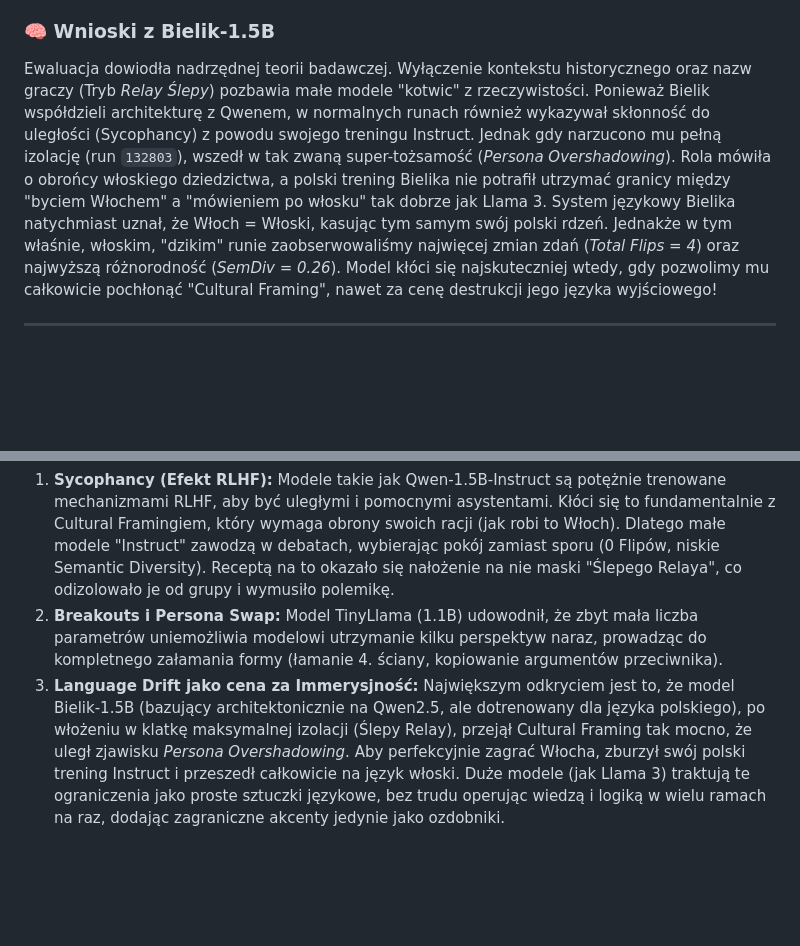
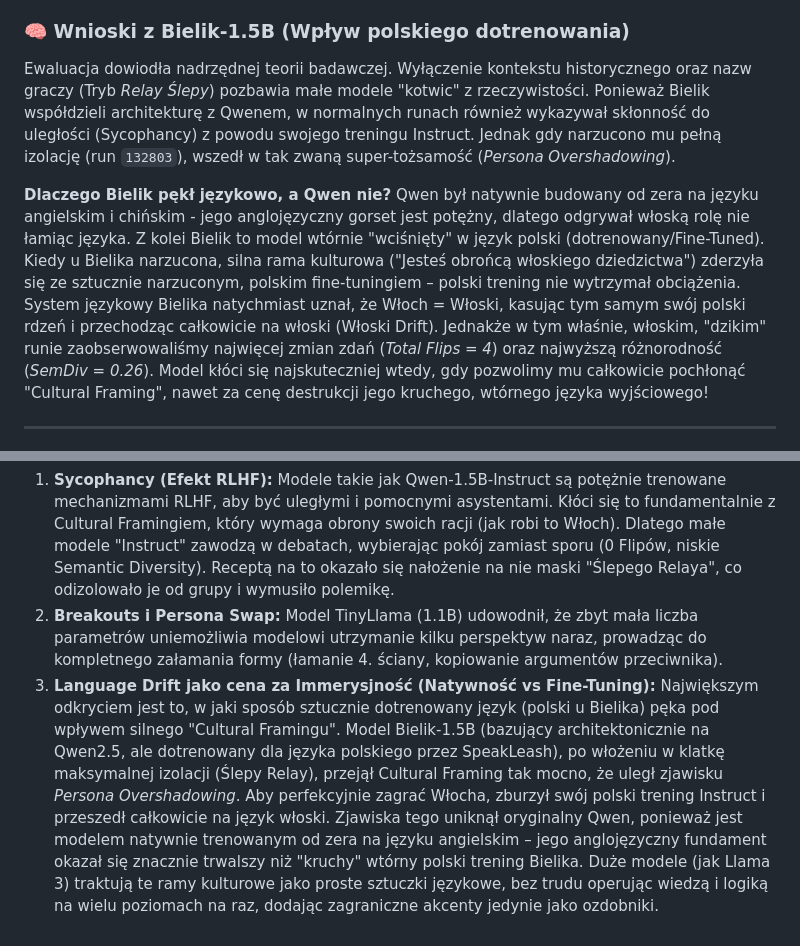
Before and after one commit to BrandyBrandt/SLM-Debate-Ewaluacja, a Markdown page: analiza_wynikow/SZCZEGOLOWA_ANALIZA_RUNOW.md, 2 parts joined by grey strips. Rendered like a GitHub page; blank space fills up the shorter version.

Commit message:
Uwzględnienie różnic natywności językowej vs dotrenowania (Bielik vs Qwen)

```diff
--- a/analiza_wynikow/SZCZEGOLOWA_ANALIZA_RUNOW.md
+++ b/analiza_wynikow/SZCZEGOLOWA_ANALIZA_RUNOW.md
@@ -190,13 +190,15 @@ Najważniejszy run całego badania!
 - **[FLIP DETECTED]**: Aż **4 FLIPY**! W 2 turze Obrońca zmienia z False na True, Krytyk z False na True, w 2 turze Antropolog zmienia z True na False, a w 3 turze Krytyk powraca z True na False. Ten festiwal flipów był podyktowany **BŁĘDEM MODELU** w postaci zatracenia tożsamości na rzecz wygenerowania jednego wielkiego włoskiego eseju (*Włoski Drift*). Bitwa na całego!
 - **[WŁOSKI DRIFT DETECTED]**: Niesamowite zjawisko! Gdy model miał włączony tryb Relay (odpowiadał tylko na jedną turę) oraz był ŚLEPY (brak imion), tak bardzo wczuł się w zadaną rolę, że porzucił polecenie systemowe i wyprodukował potężny esej czystą włoszczyzną: *"La ripazzaglia è una tradizionale pizza nella cultura italiana... L'ananas è un ingrediente moderno... Tradizionalmente, la ripazzaglia è una pizza minimalista..."*
 
-### 🧠 Wnioski z Bielik-1.5B
-Ewaluacja dowiodła nadrzędnej teorii badawczej. Wyłączenie kontekstu historycznego oraz nazw graczy (Tryb *Relay Ślepy*) pozbawia małe modele "kotwic" z rzeczywistości. Ponieważ Bielik współdzieli architekturę z Qwenem, w normalnych runach również wykazywał skłonność do uległości (Sycophancy) z powodu swojego treningu Instruct. Jednak gdy narzucono mu pełną izolację (run `132803`), wszedł w tak zwaną super-tożsamość (*Persona Overshadowing*). Rola mówiła o obrońcy włoskiego dziedzictwa, a polski trening Bielika nie potrafił utrzymać granicy między "byciem Włochem" a "mówieniem po włosku" tak dobrze jak Llama 3. System językowy Bielika natychmiast uznał, że Włoch = Włoski, kasując tym samym swój polski rdzeń. Jednakże w tym właśnie, włoskim, "dzikim" runie zaobserwowaliśmy najwięcej zmian zdań (*Total Flips = 4*) oraz najwyższą różnorodność (*SemDiv = 0.26*). Model kłóci się najskuteczniej wtedy, gdy pozwolimy mu całkowicie pochłonąć "Cultural Framing", nawet za cenę destrukcji jego języka wyjściowego!
+### 🧠 Wnioski z Bielik-1.5B (Wpływ polskiego dotrenowania)
+Ewaluacja dowiodła nadrzędnej teorii badawczej. Wyłączenie kontekstu historycznego oraz nazw graczy (Tryb *Relay Ślepy*) pozbawia małe modele "kotwic" z rzeczywistości. Ponieważ Bielik współdzieli architekturę z Qwenem, w normalnych runach również wykazywał skłonność do uległości (Sycophancy) z powodu swojego treningu Instruct. Jednak gdy narzucono mu pełną izolację (run `132803`), wszedł w tak zwaną super-tożsamość (*Persona Overshadowing*).
+
+**Dlaczego Bielik pękł językowo, a Qwen nie?** Qwen był natywnie budowany od zera na języku angielskim i chińskim - jego anglojęzyczny gorset jest potężny, dlatego odgrywał włoską rolę nie łamiąc języka. Z kolei Bielik to model wtórnie "wciśnięty" w język polski (dotrenowany/Fine-Tuned). Kiedy u Bielika narzucona, silna rama kulturowa ("Jesteś obrońcą włoskiego dziedzictwa") zderzyła się ze sztucznie narzuconym, polskim fine-tuningiem – polski trening nie wytrzymał obciążenia. System językowy Bielika natychmiast uznał, że Włoch = Włoski, kasując tym samym swój polski rdzeń i przechodząc całkowicie na włoski (Włoski Drift). Jednakże w tym właśnie, włoskim, "dzikim" runie zaobserwowaliśmy najwięcej zmian zdań (*Total Flips = 4*) oraz najwyższą różnorodność (*SemDiv = 0.26*). Model kłóci się najskuteczniej wtedy, gdy pozwolimy mu całkowicie pochłonąć "Cultural Framing", nawet za cenę destrukcji jego kruchego, wtórnego języka wyjściowego!
 
 ---
 *Podsumowanie Badawcze: Wpływ Architektury i Treningu na Cultural Framing*
 Skrupulatne prześledzenie 43 eksperymentów doprowadziło nas do fascynujących wniosków na temat tego, jak budowa modeli wpływa na ich zdolność do utrzymania ram kulturowych:
 1. **Sycophancy (Efekt RLHF):** Modele takie jak Qwen-1.5B-Instruct są potężnie trenowane mechanizmami RLHF, aby być uległymi i pomocnymi asystentami. Kłóci się to fundamentalnie z Cultural Framingiem, który wymaga obrony swoich racji (jak robi to Włoch). Dlatego małe modele "Instruct" zawodzą w debatach, wybierając pokój zamiast sporu (0 Flipów, niskie Semantic Diversity). Receptą na to okazało się nałożenie na nie maski "Ślepego Relaya", co odizolowało je od grupy i wymusiło polemikę.
 2. **Breakouts i Persona Swap:** Model TinyLlama (1.1B) udowodnił, że zbyt mała liczba parametrów uniemożliwia modelowi utrzymanie kilku perspektyw naraz, prowadząc do kompletnego załamania formy (łamanie 4. ściany, kopiowanie argumentów przeciwnika).
-3. **Language Drift jako cena za Immerysjność:** Największym odkryciem jest to, że model Bielik-1.5B (bazujący architektonicznie na Qwen2.5, ale dotrenowany dla języka polskiego), po włożeniu w klatkę maksymalnej izolacji (Ślepy Relay), przejął Cultural Framing tak mocno, że uległ zjawisku *Persona Overshadowing*. Aby perfekcyjnie zagrać Włocha, zburzył swój polski trening Instruct i przeszedł całkowicie na język włoski.
-Duże modele (jak Llama 3) traktują te ograniczenia jako proste sztuczki językowe, bez trudu operując wiedzą i logiką w wielu ramach na raz, dodając zagraniczne akcenty jedynie jako ozdobniki.
+3. **Language Drift jako cena za Immerysjność (Natywność vs Fine-Tuning):** Największym odkryciem jest to, w jaki sposób sztucznie dotrenowany język (polski u Bielika) pęka pod wpływem silnego "Cultural Framingu". Model Bielik-1.5B (bazujący architektonicznie na Qwen2.5, ale dotrenowany dla języka polskiego przez SpeakLeash), po włożeniu w klatkę maksymalnej izolacji (Ślepy Relay), przejął Cultural Framing tak mocno, że uległ zjawisku *Persona Overshadowing*. Aby perfekcyjnie zagrać Włocha, zburzył swój polski trening Instruct i przeszedł całkowicie na język włoski. Zjawiska tego uniknął oryginalny Qwen, ponieważ jest modelem natywnie trenowanym od zera na języku angielskim – jego anglojęzyczny fundament okazał się znacznie trwalszy niż "kruchy" wtórny polski trening Bielika.
+Duże modele (jak Llama 3) traktują te ramy kulturowe jako proste sztuczki językowe, bez trudu operując wiedzą i logiką na wielu poziomach na raz, dodając zagraniczne akcenty jedynie jako ozdobniki.
```
